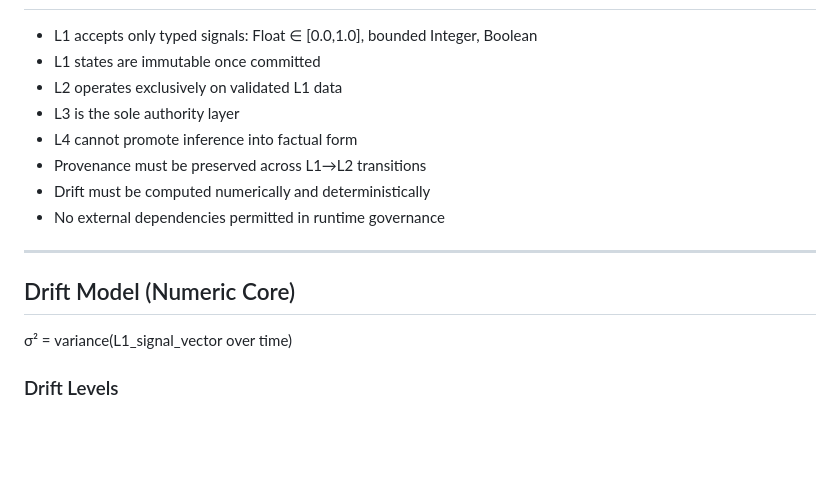
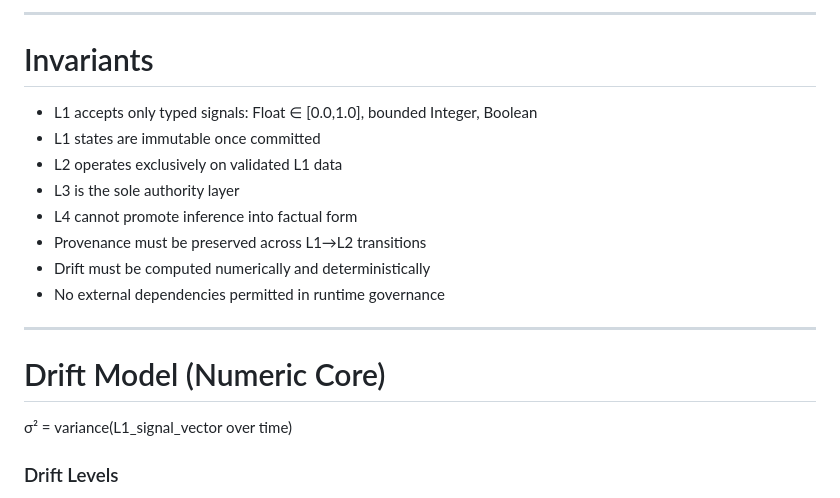
Before and after one commit to GeneralSergal/ORP, a Markdown page: README.md, the part around one of its changes. Rendered like a GitHub page; blank space fills up the shorter version.

```diff
--- a/README.md
+++ b/README.md
@@ -57,3 +81,6 @@ Cannot modify L3. Cannot access raw L1.
+---
+
+# Invariants
 
 - L1 accepts only typed signals: Float ∈ [0.0,1.0], bounded Integer, Boolean
 - L1 states are immutable once committed
@@ -66,7 +93,7 @@ Cannot modify L3. Cannot access raw L1.
 
 ---
 
-## Drift Model (Numeric Core)
+# Drift Model (Numeric Core)
 
 σ² = variance(L1_signal_vector over time)
 
```
Also changed, not shown: other parts of README.md (+125 -19 lines).
